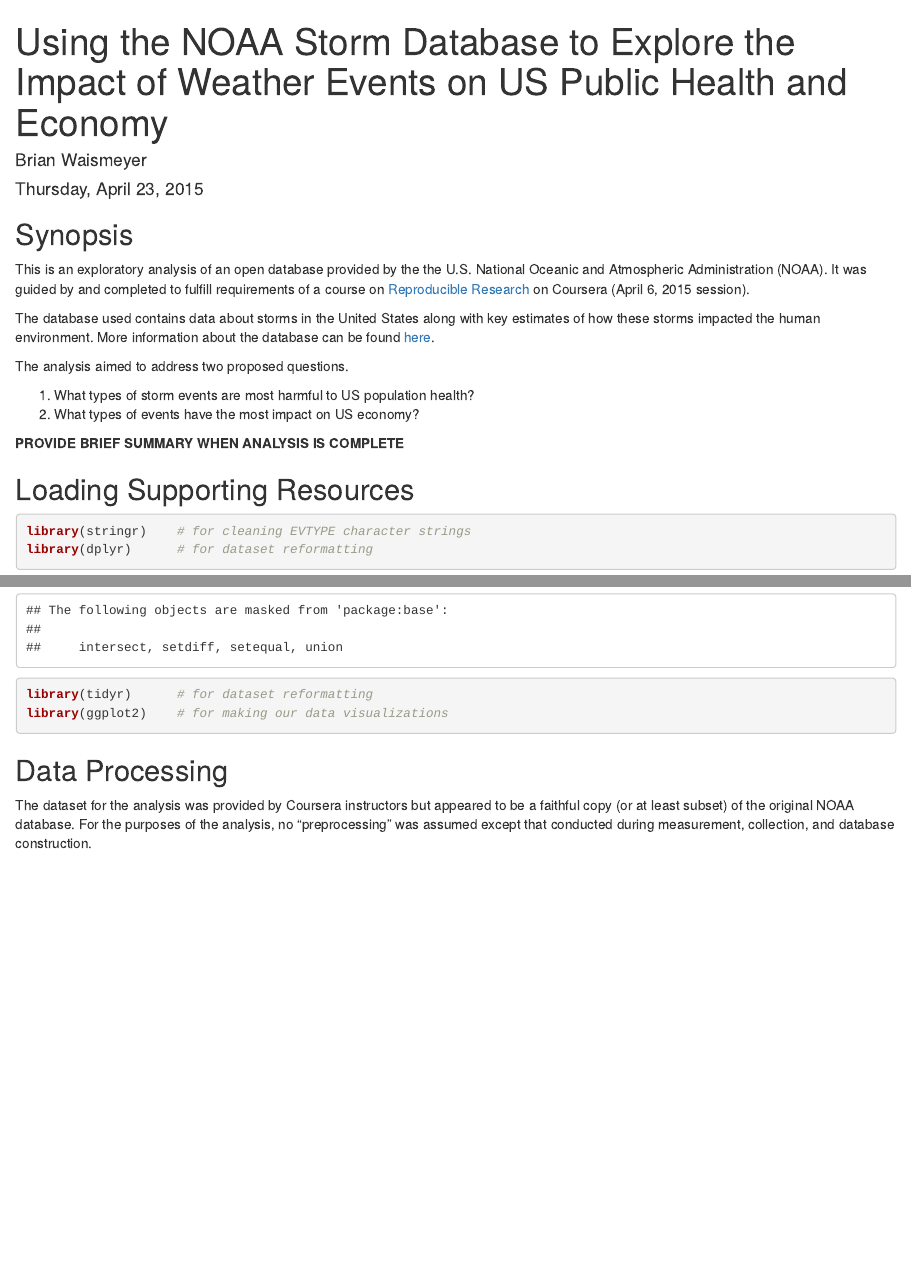
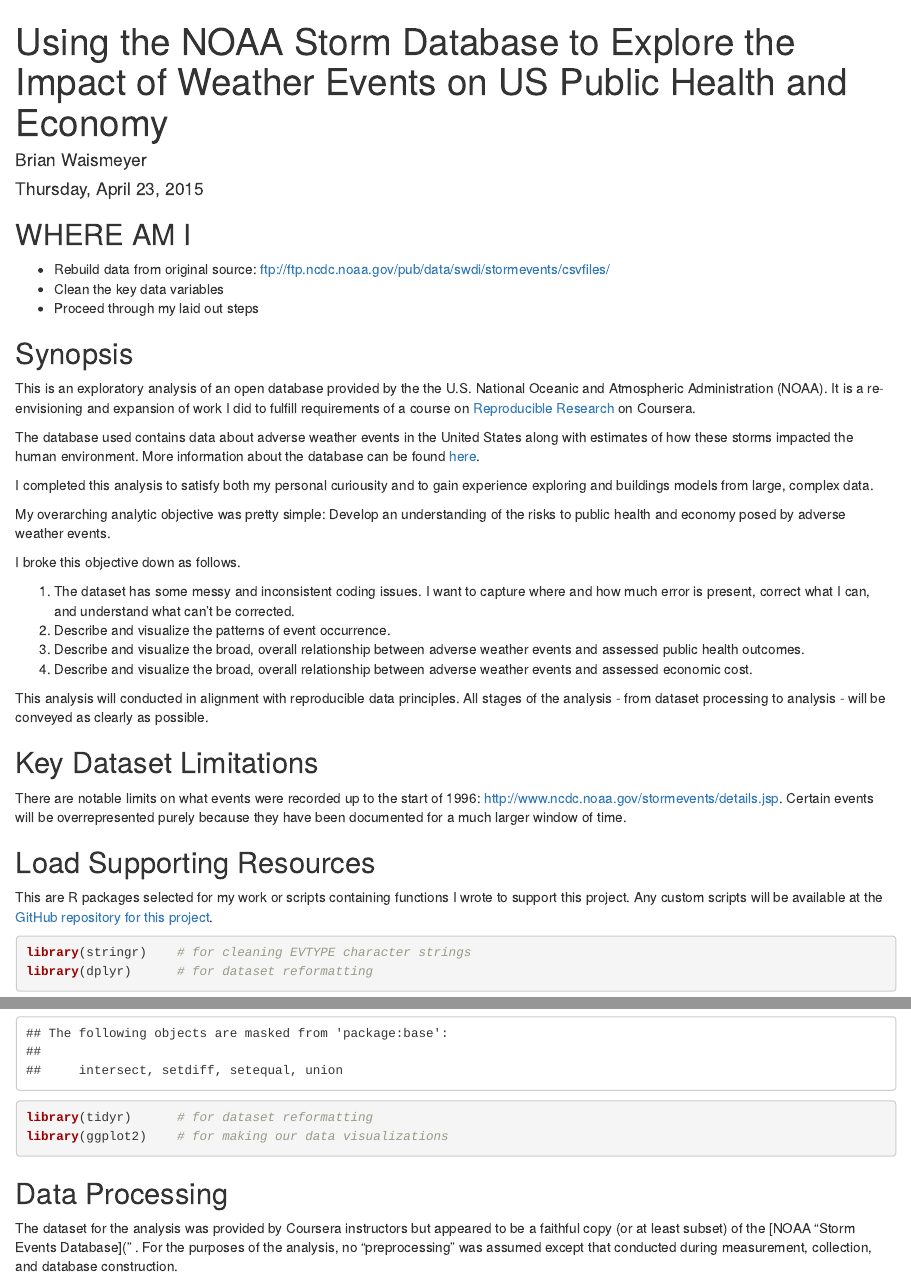
Before and after one commit to bwaismeyer/NOAA_analysis, an R Markdown document (NOAA_analysis.Rmd): the page in a window 1100 px wide, from its top, and a second part further down, joined at a grey line. Rendered offline with R 4.5, knitr and Pandoc, with nearby package versions; some code elsewhere in the file could not run offline.

Commit message:
Updated objectives and explored original data source.

````diff
--- a/NOAA_analysis.Rmd
+++ b/NOAA_analysis.Rmd
@@ -7,30 +7,56 @@ output:
   html_document:
     keep_md: yes
 ---
-```{r setup, include=FALSE}
-knitr::opts_chunk$set(cache = TRUE)
-```
+## WHERE AM I
+
+* Rebuild data from original source: ftp://ftp.ncdc.noaa.gov/pub/data/swdi/stormevents/csvfiles/
+* Clean the key data variables
+* Proceed through my laid out steps
+
 
 ## Synopsis
 This is an exploratory analysis of an open database provided by the the U.S.
-National Oceanic and Atmospheric Administration (NOAA). It was guided by and
-completed to fulfill requirements of a course on
-[Reproducible Research](https://www.coursera.org/course/repdata) on Coursera
-(April 6, 2015 session).
+National Oceanic and Atmospheric Administration (NOAA). It is a re-envisioning
+and expansion of work I did to fulfill requirements of a course on
+[Reproducible Research](https://www.coursera.org/course/repdata) on Coursera.
 
-The database used contains data about storms in the United States along with
-key estimates of how these storms impacted the human environment. More
-information about the database can be found
+The database used contains data about adverse weather events in the United
+States along with estimates of how these storms impacted the human environment.
+More information about the database can be found
 [here](https://d396qusza40orc.cloudfront.net/repdata%2Fpeer2_doc%2Fpd01016005curr.pdf).
 
-The analysis aimed to address two proposed questions.
+I completed this analysis to satisfy both my personal curiousity and to gain
+experience exploring and buildings models from large, complex data.
 
-1. What types of storm events are most harmful to US population health?
-2. What types of events have the most impact on US economy?
+My overarching analytic objective was pretty simple: Develop an understanding
+of the risks to public health and economy posed by adverse weather events.
 
-**PROVIDE BRIEF SUMMARY WHEN ANALYSIS IS COMPLETE**
+I broke this objective down as follows.
 
-## Loading Supporting Resources
+1. The dataset has some messy and inconsistent coding issues. I want to capture
+   where and how much error is present, correct what I can, and understand what
+   can't be corrected.
+2. Describe and visualize the patterns of event occurrence.
+3. Describe and visualize the broad, overall relationship between adverse
+   weather events and assessed public health outcomes.
+4. Describe and visualize the broad, overall relationship between adverse
+   weather events and assessed economic cost.
+
+This analysis will conducted in alignment with reproducible data principles. All
+stages of the analysis - from dataset processing to analysis - will be conveyed
+as clearly as possible.
+
+## Key Dataset Limitations
+There are notable limits on what events were recorded up to the start of 1996:
+http://www.ncdc.noaa.gov/stormevents/details.jsp. Certain events will be
+overrepresented purely because they have been documented for a much larger
+window of time.
+
+## Load Supporting Resources
+This are R packages selected for my work or scripts containing functions I
+wrote to support this project. Any custom scripts will be available at the
+[GitHub repository for this project](https://github.com/bwaismeyer/NOAA_analysis).
+
 ```{r}
 library(stringr)    # for cleaning EVTYPE character strings
 library(dplyr)      # for dataset reformatting
@@ -40,7 +66,8 @@ library(ggplot2)    # for making our data visualizations
 
 ## Data Processing
 The dataset for the analysis was provided by Coursera instructors but appeared
-to be a faithful copy (or at least subset) of the original NOAA database. For
+to be a faithful copy (or at least subset) of the [NOAA "Storm Events
+Database](" . For
 the purposes of the analysis, no "preprocessing" was assumed except that
 conducted during measurement, collection, and database construction.
 
````
